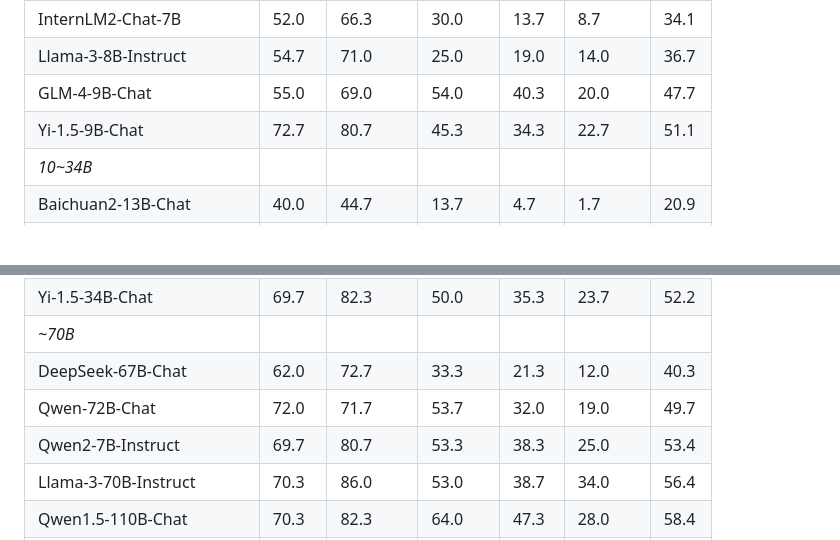
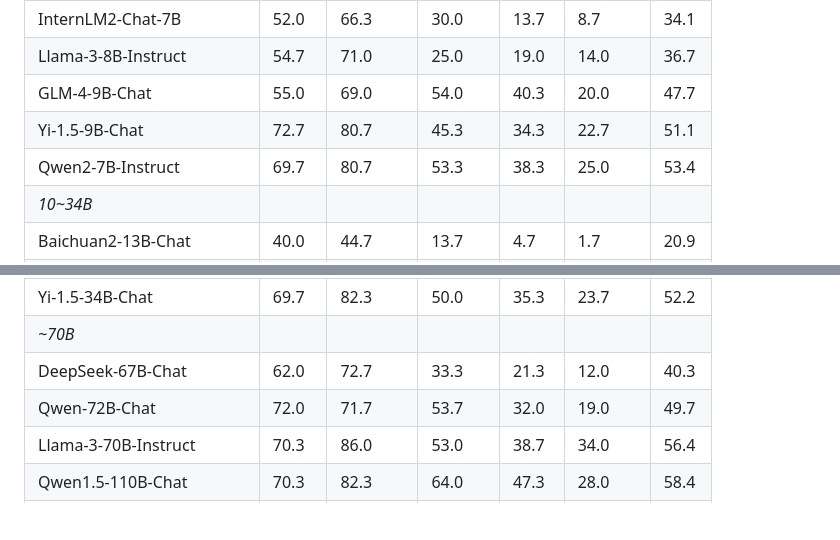
Before and after one commit to open-compass/MathBench, a Markdown page: README.md, 2 parts joined by grey strips. GitHub-like rendering; blank space fills up the shorter version.

```diff
--- a/README.md
+++ b/README.md
@@ -67,6 +67,7 @@ InternLM2-Chat-7B | 52.0 | 66.3 | 30.0| 13.7| 8.7| 34.1
 Llama-3-8B-Instruct | 54.7| 71.0| 25.0 | 19.0| 14.0| 36.7
 GLM-4-9B-Chat | 55.0 | 69.0 | 54.0 | 40.3 | 20.0 | 47.7
 Yi-1.5-9B-Chat | 72.7 | 80.7 | 45.3 | 34.3 | 22.7 | 51.1
+Qwen2-7B-Instruct | 69.7 | 80.7 | 53.3 | 38.3 | 25.0 | 53.4
 *10~34B* | | | | |
 Baichuan2-13B-Chat | 40.0 | 44.7 | 13.7 | 4.7 | 1.7 | 20.9
 Yi-34B-Chat | 50.7 | 62.0 | 23.0 | 14.7 | 7.7 | 31.6
@@ -76,7 +77,6 @@ Yi-1.5-34B-Chat | 69.7 | 82.3 | 50.0 | 35.3 | 23.7 | 52.2
 *~70B* | | | | |
 DeepSeek-67B-Chat | 62.0 | 72.7 | 33.3 | 21.3 | 12.0 | 40.3
 Qwen-72B-Chat | 72.0 | 71.7 | 53.7 | 32.0 | 19.0 | 49.7
-Qwen2-7B-Instruct | 69.7 | 80.7 | 53.3 | 38.3 | 25.0 | 53.4
 Llama-3-70B-Instruct | 70.3 | 86.0 | 53.0 | 38.7 | 34.0 | 56.4
 Qwen1.5-110B-Chat | 70.3 | 82.3 | 64.0 | 47.3 | 28.0 | 58.4
 Qwen2-72B-Instruct | **76.3** | **89.0** | **71.7** | **51.7** | **46.3** | **67.0**
```
